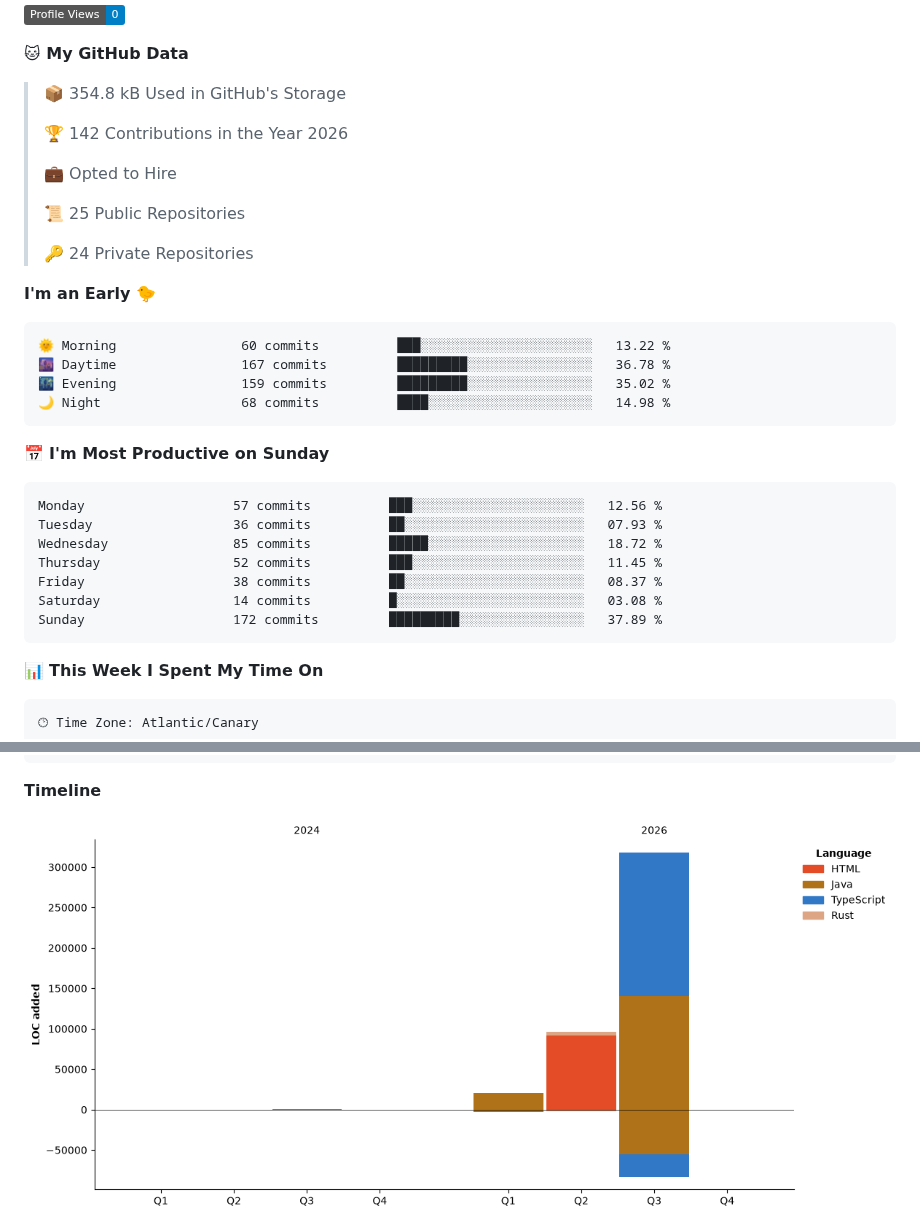
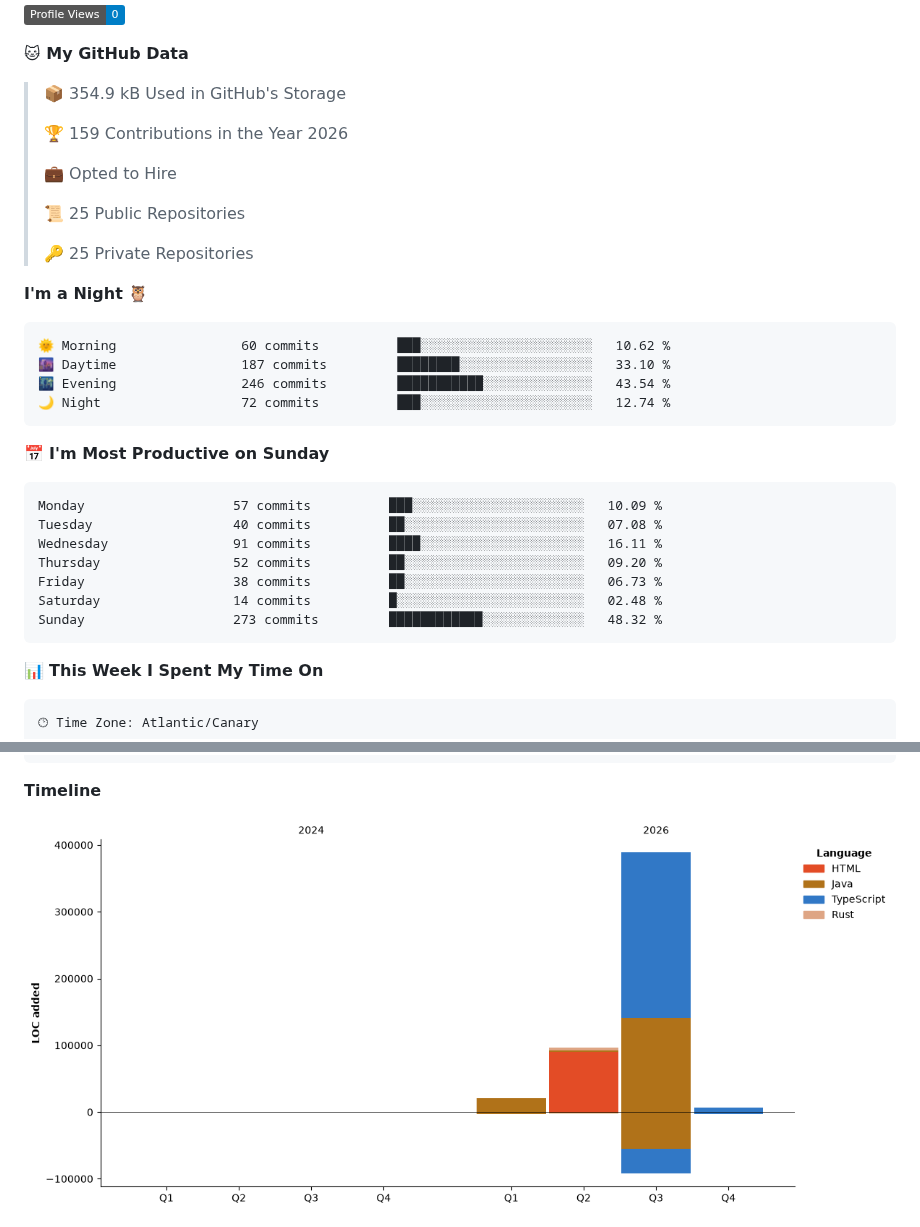
Before and after one commit to erikandreasdev/erikandreasdev, a Markdown page: README.md, 2 parts joined by grey strips. Drawn GitHub-style; pictures changed too: assets/bar_graph.png; folded sections open; badges without logos.

Commit message:
Updated with Dev Metrics

````diff
--- a/README.md
+++ b/README.md
@@ -56,34 +56,34 @@
 
 **🐱 My GitHub Data**
 
-> 📦 354.8 kB Used in GitHub's Storage
+> 📦 354.9 kB Used in GitHub's Storage
  >
-> 🏆 142 Contributions in the Year 2026
+> 🏆 159 Contributions in the Year 2026
  >
 > 💼 Opted to Hire
  >
 > 📜 25 Public Repositories
  >
-> 🔑 24 Private Repositories
+> 🔑 25 Private Repositories
  >
-**I'm an Early 🐤**
+**I'm a Night 🦉**
 
 ```text
-🌞 Morning                60 commits          ███░░░░░░░░░░░░░░░░░░░░░░   13.22 %
-🌆 Daytime                167 commits         █████████░░░░░░░░░░░░░░░░   36.78 %
-🌃 Evening                159 commits         █████████░░░░░░░░░░░░░░░░   35.02 %
-🌙 Night                  68 commits          ████░░░░░░░░░░░░░░░░░░░░░   14.98 %
+🌞 Morning                60 commits          ███░░░░░░░░░░░░░░░░░░░░░░   10.62 %
+🌆 Daytime                187 commits         ████████░░░░░░░░░░░░░░░░░   33.10 %
+🌃 Evening                246 commits         ███████████░░░░░░░░░░░░░░   43.54 %
+🌙 Night                  72 commits          ███░░░░░░░░░░░░░░░░░░░░░░   12.74 %
 ```
 📅 **I'm Most Productive on Sunday**
 
 ```text
-Monday                   57 commits          ███░░░░░░░░░░░░░░░░░░░░░░   12.56 %
-Tuesday                  36 commits          ██░░░░░░░░░░░░░░░░░░░░░░░   07.93 %
-Wednesday                85 commits          █████░░░░░░░░░░░░░░░░░░░░   18.72 %
-Thursday                 52 commits          ███░░░░░░░░░░░░░░░░░░░░░░   11.45 %
-Friday                   38 commits          ██░░░░░░░░░░░░░░░░░░░░░░░   08.37 %
-Saturday                 14 commits          █░░░░░░░░░░░░░░░░░░░░░░░░   03.08 %
-Sunday                   172 commits         █████████░░░░░░░░░░░░░░░░   37.89 %
+Monday                   57 commits          ███░░░░░░░░░░░░░░░░░░░░░░   10.09 %
+Tuesday                  40 commits          ██░░░░░░░░░░░░░░░░░░░░░░░   07.08 %
+Wednesday                91 commits          ████░░░░░░░░░░░░░░░░░░░░░   16.11 %
+Thursday                 52 commits          ██░░░░░░░░░░░░░░░░░░░░░░░   09.20 %
+Friday                   38 commits          ██░░░░░░░░░░░░░░░░░░░░░░░   06.73 %
+Saturday                 14 commits          █░░░░░░░░░░░░░░░░░░░░░░░░   02.48 %
+Sunday                   273 commits         ████████████░░░░░░░░░░░░░   48.32 %
 ```
 
 
````
Also changed, not shown: other parts of README.md (+1 -1 lines).
